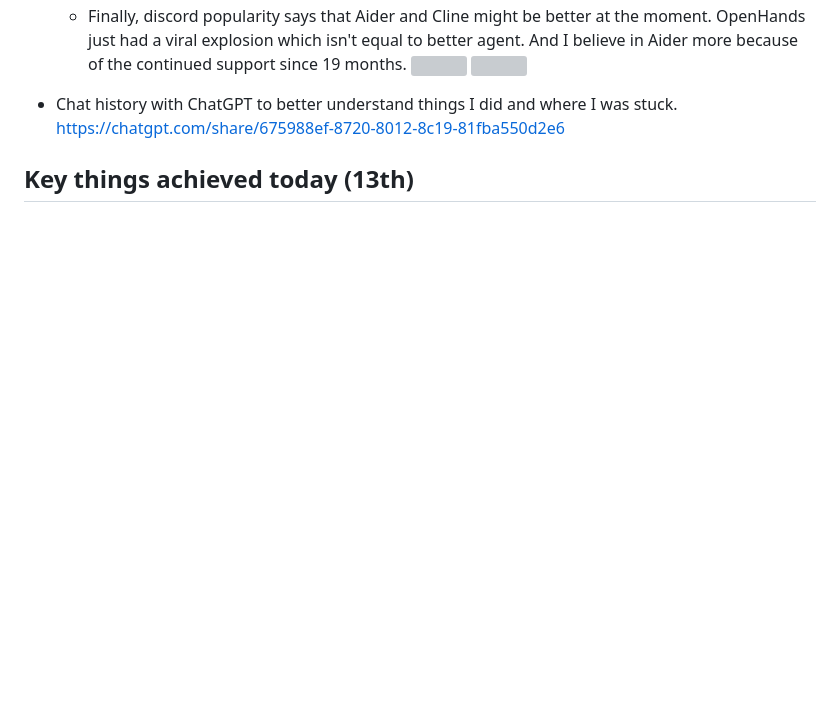
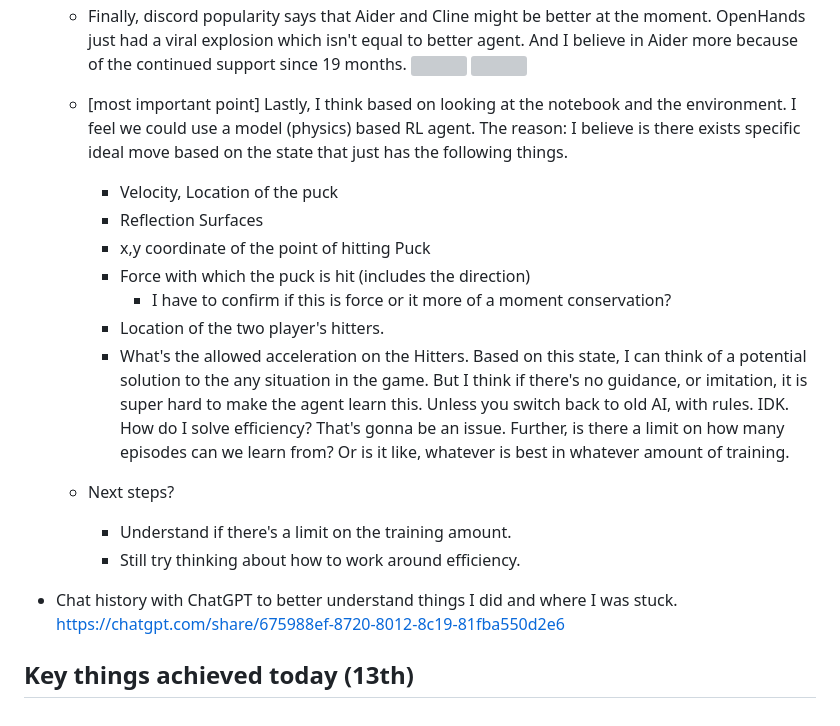
Before and after one commit to apoorvagnihotri/reinforced, a Markdown page: project/updatelog/apoorv-2025-12-10.md, the part around the change. Rendered like a GitHub page; blank space fills up the shorter version; grey boxes are pictures that could not be loaded.

Commit message:
added some initial insights for the env

```diff
--- a/project/updatelog/apoorv-2025-12-10.md
+++ b/project/updatelog/apoorv-2025-12-10.md
@@ -50,6 +50,20 @@ This is a folder that contains worklogs in order to be clear what happened later
   ![](img/popolarity2.jpg)
 
 
+  * \[most important point\] Lastly, I think based on looking at the notebook and the environment. I feel we could use a model (physics) based RL agent. The reason: I believe is there exists specific ideal move based on the state that just has the following things.
+    * Velocity, Location of the puck
+    * Reflection Surfaces
+    * x,y coordinate of the point of hitting Puck
+    * Force with which the puck is hit (includes the direction)
+      * I have to confirm if this is force or it more of a moment conservation?
+    * Location of the two player's hitters.
+    * What's the allowed acceleration on the Hitters.
+    Based on this state, I can think of a potential solution to the any situation in the game. But I think if there's no guidance, or imitation, it is super hard to make the agent learn this. Unless you switch back to old AI, with rules. IDK. How do I solve efficiency? That's gonna be an issue. Further, is there a limit on how many episodes can we learn from? Or is it like, whatever is best in whatever amount of training.
+
+  * Next steps?
+    * Understand if there's a limit on the training amount.
+    * Still try thinking about how to work around efficiency.
+
 * Chat history with ChatGPT to better understand things I did and where I was stuck.
 https://chatgpt.com/share/675988ef-8720-8012-8c19-81fba550d2e6
 
```
